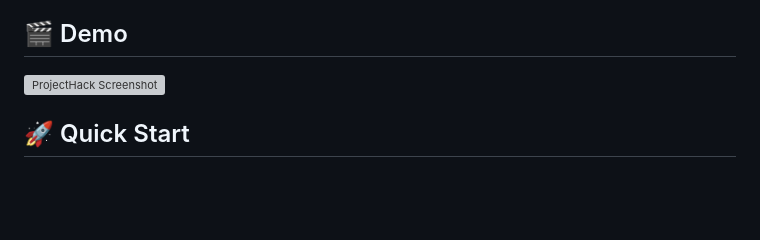
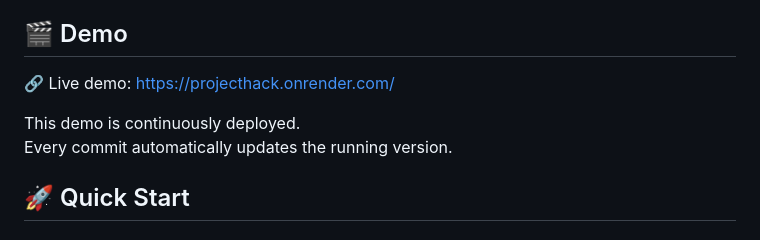
Before and after one commit to elokwentnie/ProjectHack, a Markdown page: README.md, the part around the change. Drawn GitHub-style; blank space fills up the shorter version; grey boxes are pictures that could not be loaded.

```diff
--- a/README.md
+++ b/README.md
@@ -35,7 +35,10 @@
 
 ## 🎬 Demo
 
-![ProjectHack Screenshot](https://via.placeholder.com/800x400/6366f1/ffffff?text=ProjectHack+Dashboard)
+🔗 Live demo: https://projecthack.onrender.com/
+
+This demo is continuously deployed.
+Every commit automatically updates the running version.
 
 ## 🚀 Quick Start
 
```
